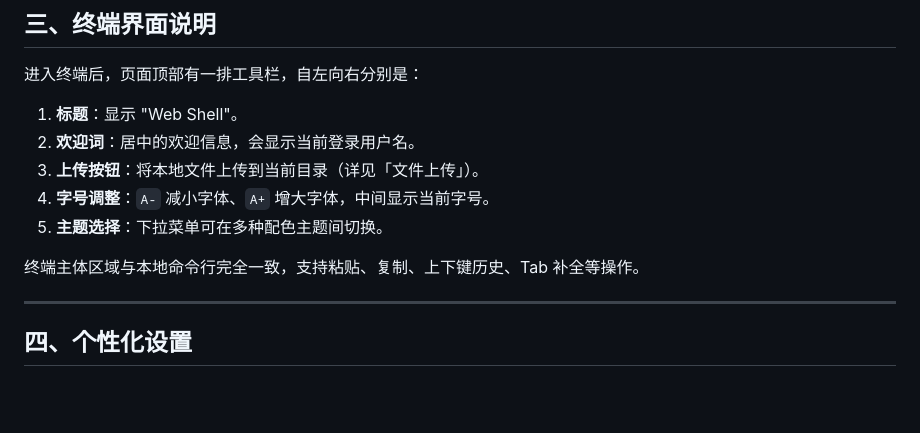
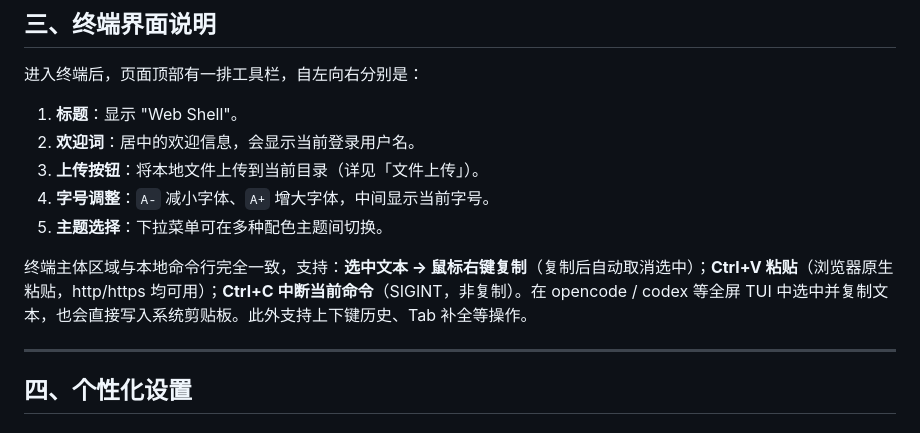
Before and after one commit to linwoodf33/webopencode, a Markdown page: USER_GUIDE.md, the part around the change. Rendered like a GitHub page; blank space fills up the shorter version.

```diff
--- a/USER_GUIDE.md
+++ b/USER_GUIDE.md
@@ -60,7 +60,7 @@ Web Shell 解决的核心问题是：**让用户无需在本地安装终端工
 4. **字号调整**：`A-` 减小字体、`A+` 增大字体，中间显示当前字号。
 5. **主题选择**：下拉菜单可在多种配色主题间切换。
 
-终端主体区域与本地命令行完全一致，支持粘贴、复制、上下键历史、Tab 补全等操作。
+终端主体区域与本地命令行完全一致，支持：**选中文本 → 鼠标右键复制**（复制后自动取消选中）；**Ctrl+V 粘贴**（浏览器原生粘贴，http/https 均可用）；**Ctrl+C 中断当前命令**（SIGINT，非复制）。在 opencode / codex 等全屏 TUI 中选中并复制文本，也会直接写入系统剪贴板。此外支持上下键历史、Tab 补全等操作。
 
 ---
 
```
Also changed, not shown: DESIGN_AUDIT.md (+1 -1 lines), README.md (+1 -0 lines).
